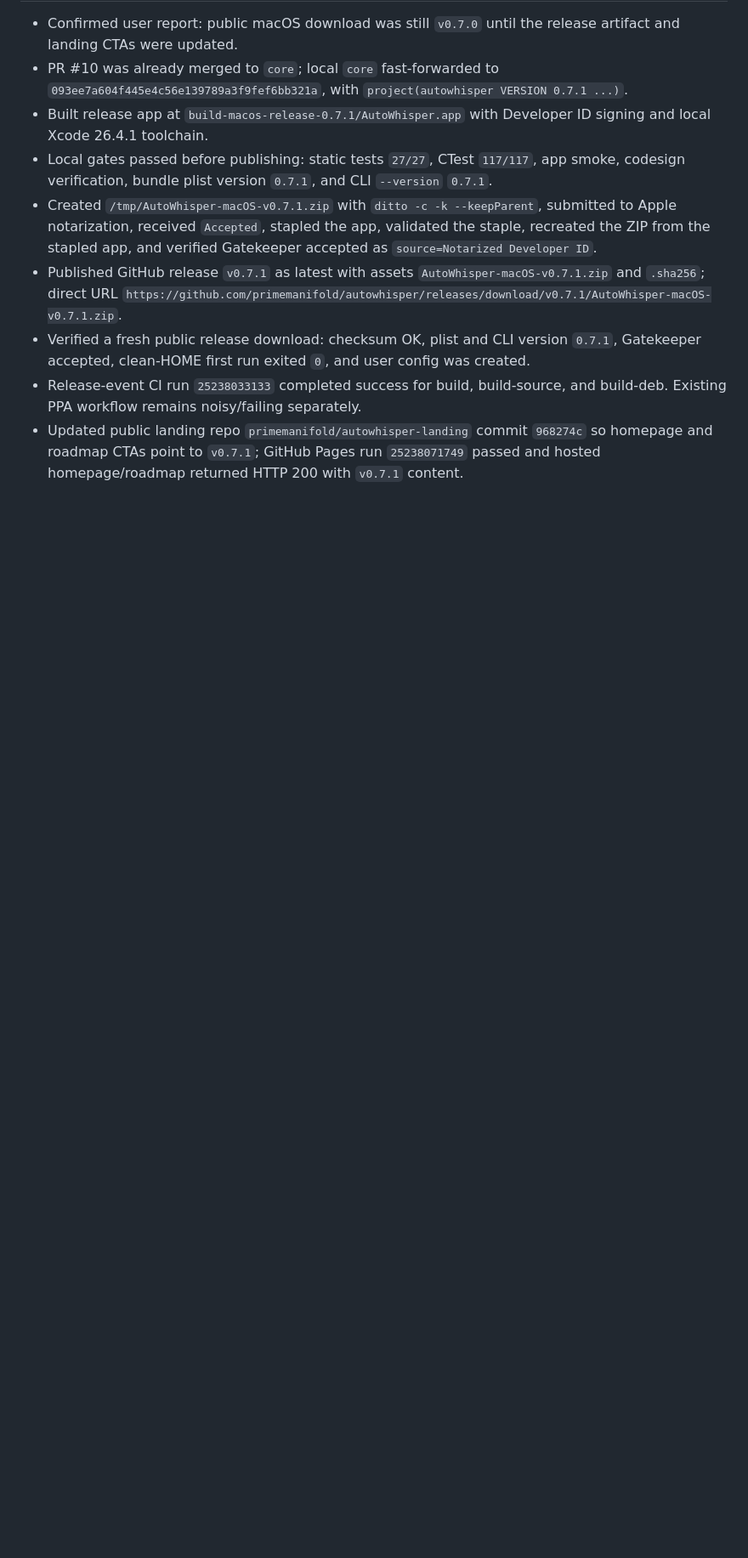
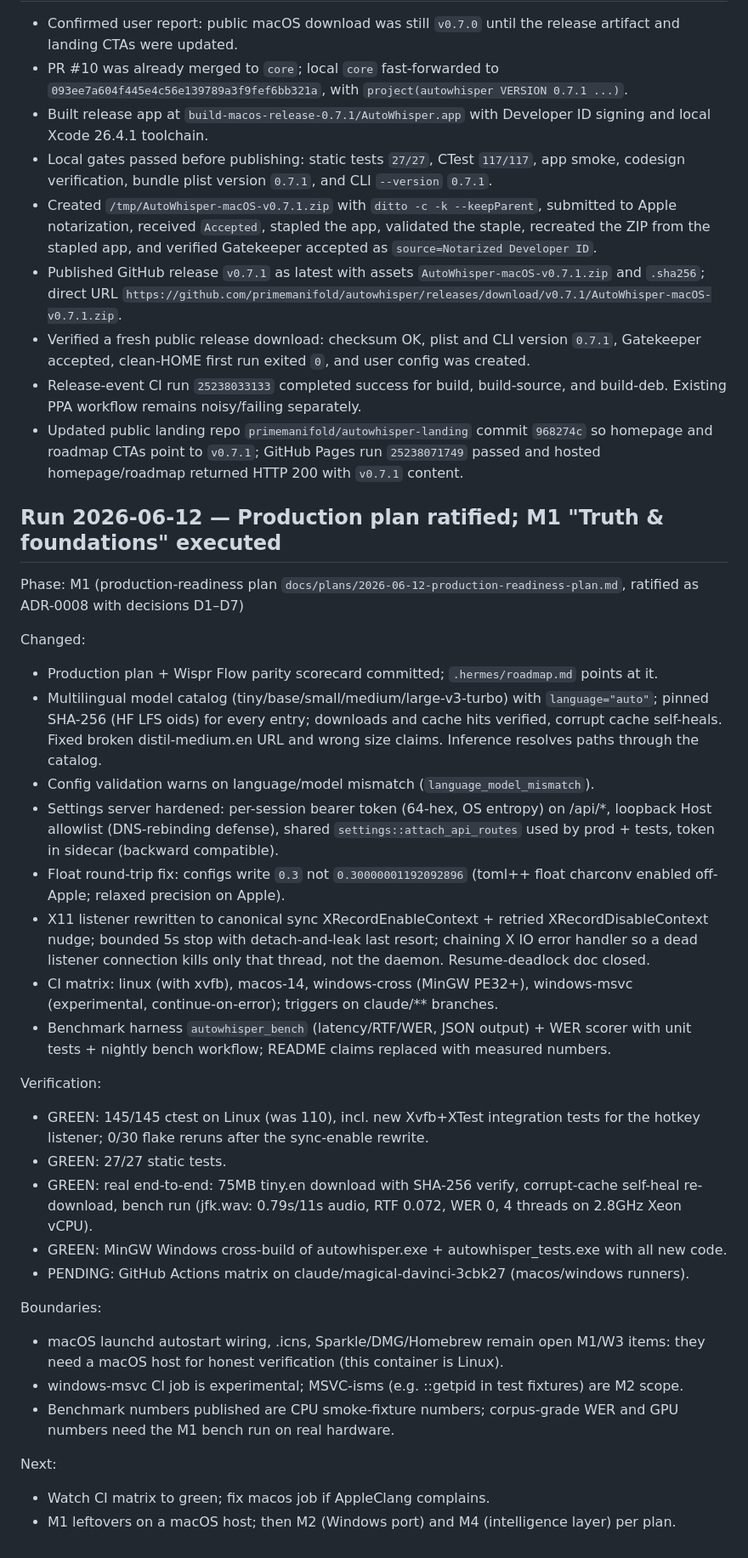
Before and after one commit to primemanifold/autowhisper, a Markdown page: .hermes/state.md, the part around the change. Shown at 85% size. GitHub-like rendering; blank space fills up the shorter version.

Commit message:
docs: record M1 run update in state
https://claude.ai/code/session_015ZQVqKMT7kNk1AcCjL145K

```diff
--- a/.hermes/state.md
+++ b/.hermes/state.md
@@ -640,3 +640,33 @@ Next:
 - Verified a fresh public release download: checksum OK, plist and CLI version `0.7.1`, Gatekeeper accepted, clean-HOME first run exited `0`, and user config was created.
 - Release-event CI run `25238033133` completed success for build, build-source, and build-deb. Existing PPA workflow remains noisy/failing separately.
 - Updated public landing repo `primemanifold/autowhisper-landing` commit `968274c` so homepage and roadmap CTAs point to `v0.7.1`; GitHub Pages run `25238071749` passed and hosted homepage/roadmap returned HTTP 200 with `v0.7.1` content.
+
+## Run 2026-06-12 — Production plan ratified; M1 "Truth & foundations" executed
+
+Phase: M1 (production-readiness plan `docs/plans/2026-06-12-production-readiness-plan.md`, ratified as ADR-0008 with decisions D1–D7)
+
+Changed:
+- Production plan + Wispr Flow parity scorecard committed; `.hermes/roadmap.md` points at it.
+- Multilingual model catalog (tiny/base/small/medium/large-v3-turbo) with `language="auto"`; pinned SHA-256 (HF LFS oids) for every entry; downloads and cache hits verified, corrupt cache self-heals. Fixed broken distil-medium.en URL and wrong size claims. Inference resolves paths through the catalog.
+- Config validation warns on language/model mismatch (`language_model_mismatch`).
+- Settings server hardened: per-session bearer token (64-hex, OS entropy) on /api/*, loopback Host allowlist (DNS-rebinding defense), shared `settings::attach_api_routes` used by prod + tests, token in sidecar (backward compatible).
+- Float round-trip fix: configs write `0.3` not `0.30000001192092896` (toml++ float charconv enabled off-Apple; relaxed precision on Apple).
+- X11 listener rewritten to canonical sync XRecordEnableContext + retried XRecordDisableContext nudge; bounded 5s stop with detach-and-leak last resort; chaining X IO error handler so a dead listener connection kills only that thread, not the daemon. Resume-deadlock doc closed.
+- CI matrix: linux (with xvfb), macos-14, windows-cross (MinGW PE32+), windows-msvc (experimental, continue-on-error); triggers on claude/** branches.
+- Benchmark harness `autowhisper_bench` (latency/RTF/WER, JSON output) + WER scorer with unit tests + nightly bench workflow; README claims replaced with measured numbers.
+
+Verification:
+- GREEN: 145/145 ctest on Linux (was 110), incl. new Xvfb+XTest integration tests for the hotkey listener; 0/30 flake reruns after the sync-enable rewrite.
+- GREEN: 27/27 static tests.
+- GREEN: real end-to-end: 75MB tiny.en download with SHA-256 verify, corrupt-cache self-heal re-download, bench run (jfk.wav: 0.79s/11s audio, RTF 0.072, WER 0, 4 threads on 2.8GHz Xeon vCPU).
+- GREEN: MinGW Windows cross-build of autowhisper.exe + autowhisper_tests.exe with all new code.
+- PENDING: GitHub Actions matrix on claude/magical-davinci-3cbk27 (macos/windows runners).
+
+Boundaries:
+- macOS launchd autostart wiring, .icns, Sparkle/DMG/Homebrew remain open M1/W3 items: they need a macOS host for honest verification (this container is Linux).
+- windows-msvc CI job is experimental; MSVC-isms (e.g. ::getpid in test fixtures) are M2 scope.
+- Benchmark numbers published are CPU smoke-fixture numbers; corpus-grade WER and GPU numbers need the M1 bench run on real hardware.
+
+Next:
+- Watch CI matrix to green; fix macos job if AppleClang complains.
+- M1 leftovers on a macOS host; then M2 (Windows port) and M4 (intelligence layer) per plan.
```
